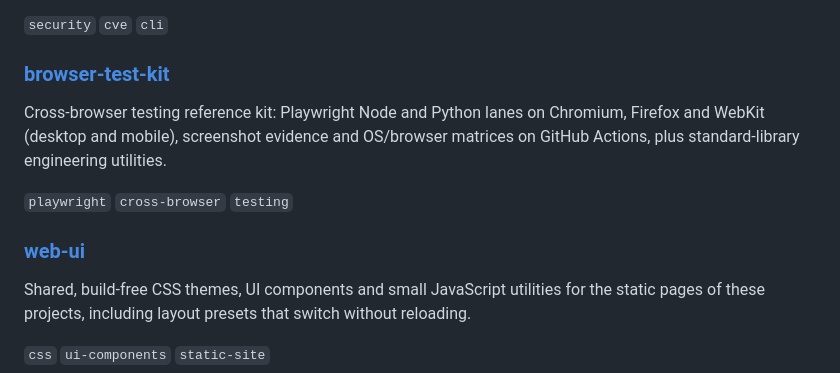
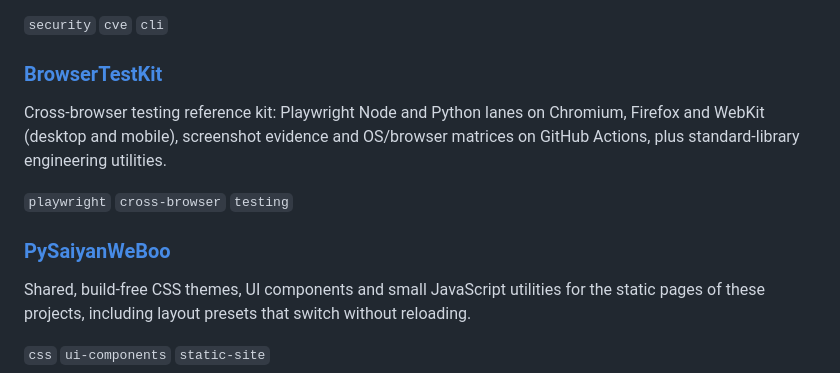
Before and after one commit to myon-bioinformatics/myon-bioinformatics, a Markdown page: README.md, the part around the change. Drawn GitHub-style.

Commit message:
Regenerate README from canonical main after repository renames

```diff
--- a/README.md
+++ b/README.md
@@ -199,13 +199,13 @@ Single-file, standard-library client for the NVD CVE API 2.0: fetches known vuln
 
 `security` `cve` `cli`
 
-### [browser-test-kit](https://github.com/myon-bioinformatics/browser-test-kit)
+### [BrowserTestKit](https://github.com/myon-bioinformatics/BrowserTestKit)
 
 Cross-browser testing reference kit: Playwright Node and Python lanes on Chromium, Firefox and WebKit (desktop and mobile), screenshot evidence and OS/browser matrices on GitHub Actions, plus standard-library engineering utilities.
 
 `playwright` `cross-browser` `testing`
 
-### [web-ui](https://github.com/myon-bioinformatics/web-ui)
+### [PySaiyanWeBoo](https://github.com/myon-bioinformatics/PySaiyanWeBoo)
 
 Shared, build-free CSS themes, UI components and small JavaScript utilities for the static pages of these projects, including layout presets that switch without reloading.
 
```
